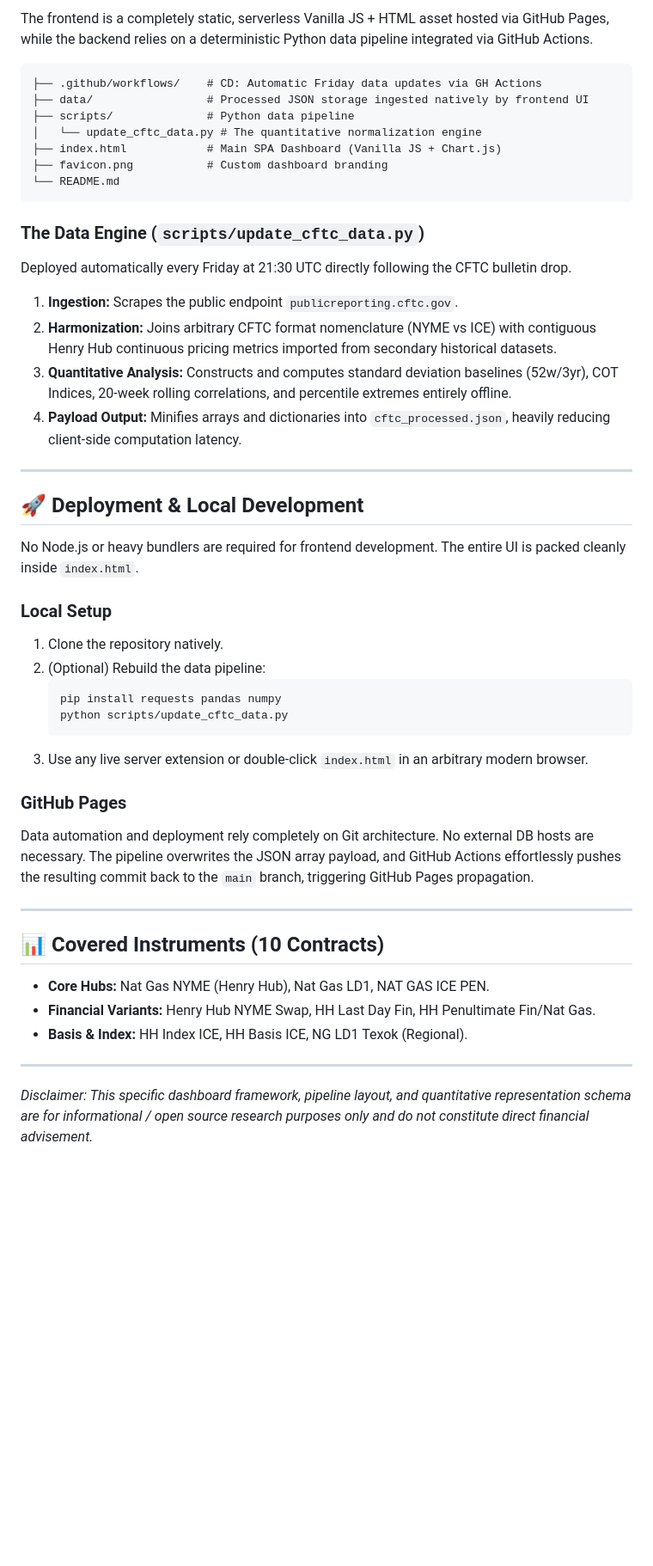
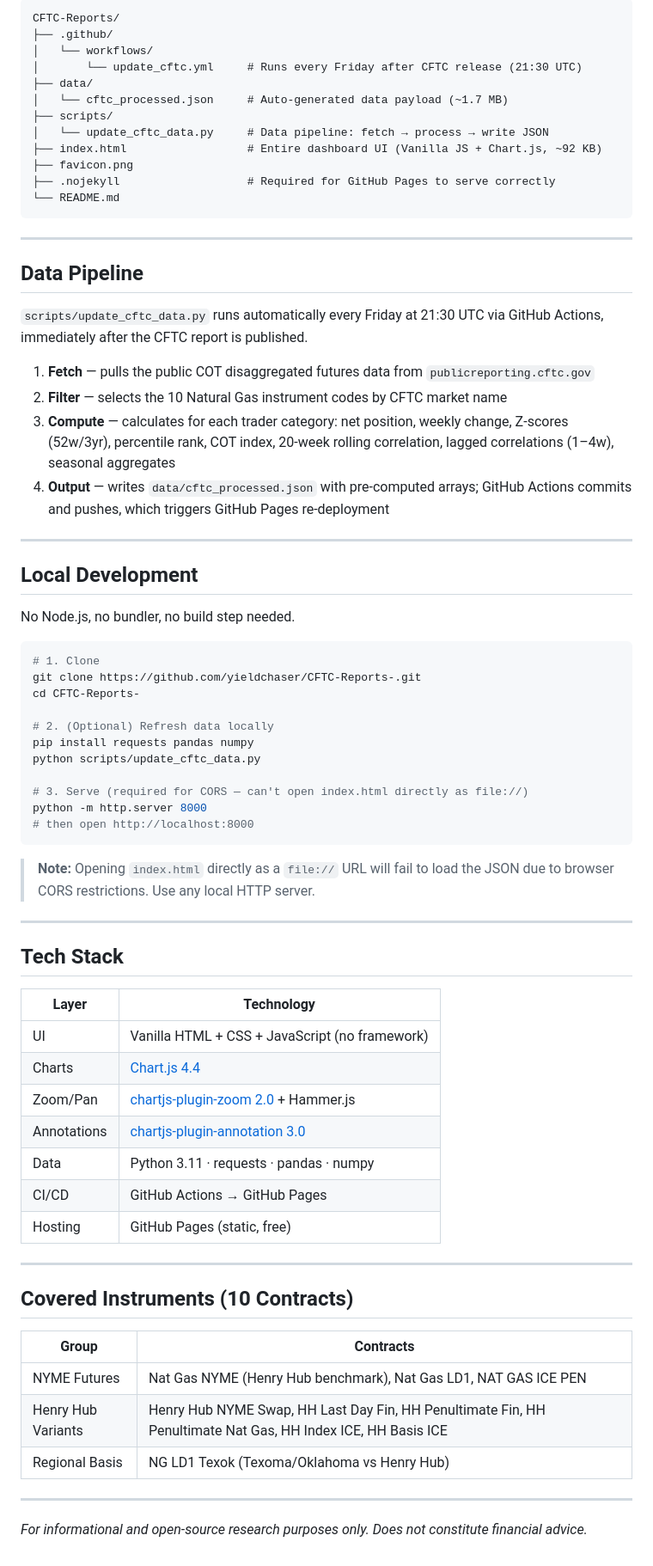
Before and after one commit to yieldchaser/CFTC-Reports-, a Markdown page: README.md, the part around one of its changes. Shown at 86% size. GitHub-like rendering; blank space fills up the shorter version.

Commit message:
docs: update README with current features and architecture

````diff
--- a/README.md
+++ b/README.md
@@ -46,48 +53,76 @@ Optimized to handle 10,000+ localized data points at 60 FPS without DOM blocking
 
-The frontend is a completely static, serverless Vanilla JS + HTML asset hosted via GitHub Pages, while the backend relies on a deterministic Python data pipeline integrated via GitHub Actions.
-
-```text
-├── .github/workflows/    # CD: Automatic Friday data updates via GH Actions
-├── data/                 # Processed JSON storage ingested natively by frontend UI
-├── scripts/              # Python data pipeline
-│   └── update_cftc_data.py # The quantitative normalization engine
-├── index.html            # Main SPA Dashboard (Vanilla JS + Chart.js)
-├── favicon.png           # Custom dashboard branding
+```
+CFTC-Reports/
+├── .github/
+│   └── workflows/
+│       └── update_cftc.yml     # Runs every Friday after CFTC release (21:30 UTC)
+├── data/
+│   └── cftc_processed.json     # Auto-generated data payload (~1.7 MB)
+├── scripts/
+│   └── update_cftc_data.py     # Data pipeline: fetch → process → write JSON
+├── index.html                  # Entire dashboard UI (Vanilla JS + Chart.js, ~92 KB)
+├── favicon.png
+├── .nojekyll                   # Required for GitHub Pages to serve correctly
 └── README.md
 ```
 
-### The Data Engine (`scripts/update_cftc_data.py`)
-Deployed automatically every Friday at 21:30 UTC directly following the CFTC bulletin drop.
-1.  **Ingestion:** Scrapes the public endpoint `publicreporting.cftc.gov`.
-2.  **Harmonization:** Joins arbitrary CFTC format nomenclature (NYME vs ICE) with contiguous Henry Hub continuous pricing metrics imported from secondary historical datasets.
-3.  **Quantitative Analysis:** Constructs and computes standard deviation baselines (52w/3yr), COT Indices, 20-week rolling correlations, and percentile extremes entirely offline.
-4.  **Payload Output:** Minifies arrays and dictionaries into `cftc_processed.json`, heavily reducing client-side computation latency.
+---
+
+## Data Pipeline
+
+`scripts/update_cftc_data.py` runs automatically every Friday at 21:30 UTC via GitHub Actions, immediately after the CFTC report is published.
+
+1. **Fetch** — pulls the public COT disaggregated futures data from `publicreporting.cftc.gov`
+2. **Filter** — selects the 10 Natural Gas instrument codes by CFTC market name
+3. **Compute** — calculates for each trader category: net position, weekly change, Z-scores (52w/3yr), percentile rank, COT index, 20-week rolling correlation, lagged correlations (1–4w), seasonal aggregates
+4. **Output** — writes `data/cftc_processed.json` with pre-computed arrays; GitHub Actions commits and pushes, which triggers GitHub Pages re-deployment
 
 ---
 
-## 🚀 Deployment & Local Development
+## Local Development
 
-No Node.js or heavy bundlers are required for frontend development. The entire UI is packed cleanly inside `index.html`.
+No Node.js, no bundler, no build step needed.
 
-### Local Setup
-1. Clone the repository natively.
-2. (Optional) Rebuild the data pipeline:
-   ```bash
-   pip install requests pandas numpy
-   python scripts/update_cftc_data.py
-   ```
-3. Use any live server extension or double-click `index.html` in an arbitrary modern browser.
+```bash
+# 1. Clone
+git clone https://github.com/yieldchaser/CFTC-Reports-.git
+cd CFTC-Reports-
 
-### GitHub Pages
-Data automation and deployment rely completely on Git architecture. No external DB hosts are necessary. The pipeline overwrites the JSON array payload, and GitHub Actions effortlessly pushes the resulting commit back to the `main` branch, triggering GitHub Pages propagation.
+# 2. (Optional) Refresh data locally
+pip install requests pandas numpy
+python scripts/update_cftc_data.py
+
+# 3. Serve (required for CORS — can't open index.html directly as file://)
+python -m http.server 8000
+# then open http://localhost:8000
+```
+
+> **Note:** Opening `index.html` directly as a `file://` URL will fail to load the JSON due to browser CORS restrictions. Use any local HTTP server.
 
 ---
 
-## 📊 Covered Instruments (10 Contracts)
-*   **Core Hubs:** Nat Gas NYME (Henry Hub), Nat Gas LD1, NAT GAS ICE PEN.
-*   **Financial Variants:** Henry Hub NYME Swap, HH Last Day Fin, HH Penultimate Fin/Nat Gas.
-*   **Basis & Index:** HH Index ICE, HH Basis ICE, NG LD1 Texok (Regional).
+## Tech Stack
+
+| Layer | Technology |
+|-------|-----------|
+| UI | Vanilla HTML + CSS + JavaScript (no framework) |
+| Charts | [Chart.js 4.4](https://www.chartjs.org/) |
+| Zoom/Pan | [chartjs-plugin-zoom 2.0](https://www.chartjs.org/chartjs-plugin-zoom/) + Hammer.js |
+| Annotations | [chartjs-plugin-annotation 3.0](https://www.chartjs.org/chartjs-plugin-annotation/) |
+| Data | Python 3.11 · requests · pandas · numpy |
+| CI/CD | GitHub Actions → GitHub Pages |
+| Hosting | GitHub Pages (static, free) |
 
 ---
 
-*Disclaimer: This specific dashboard framework, pipeline layout, and quantitative representation schema are for informational / open source research purposes only and do not constitute direct financial advisement.*
+## Covered Instruments (10 Contracts)
+
+| Group | Contracts |
+|-------|-----------|
+| NYME Futures | Nat Gas NYME (Henry Hub benchmark), Nat Gas LD1, NAT GAS ICE PEN |
+| Henry Hub Variants | Henry Hub NYME Swap, HH Last Day Fin, HH Penultimate Fin, HH Penultimate Nat Gas, HH Index ICE, HH Basis ICE |
+| Regional Basis | NG LD1 Texok (Texoma/Oklahoma vs Henry Hub) |
+
+---
+
+*For informational and open-source research purposes only. Does not constitute financial advice.*
````
Also changed, not shown: other parts of README.md (+39 -32 lines).
